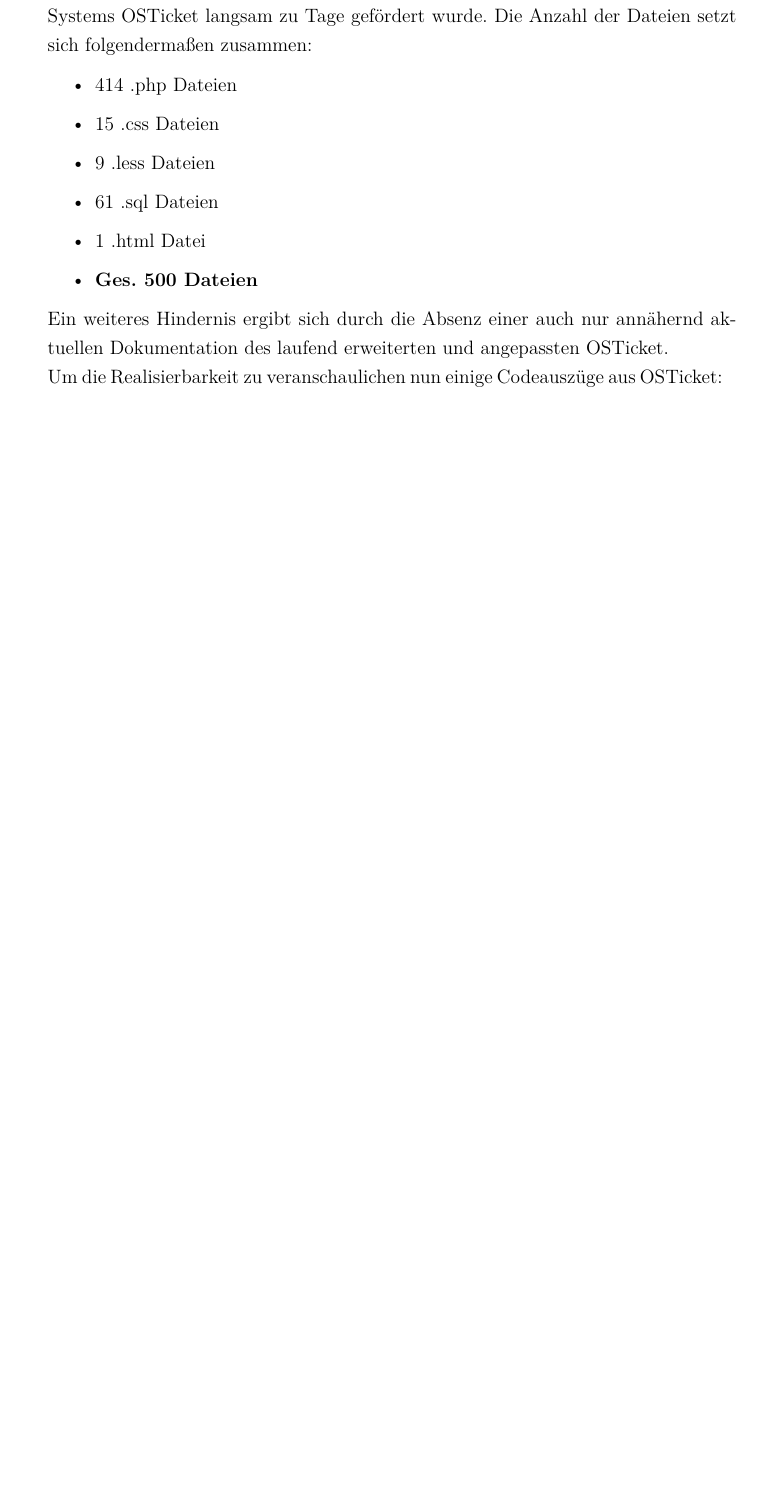
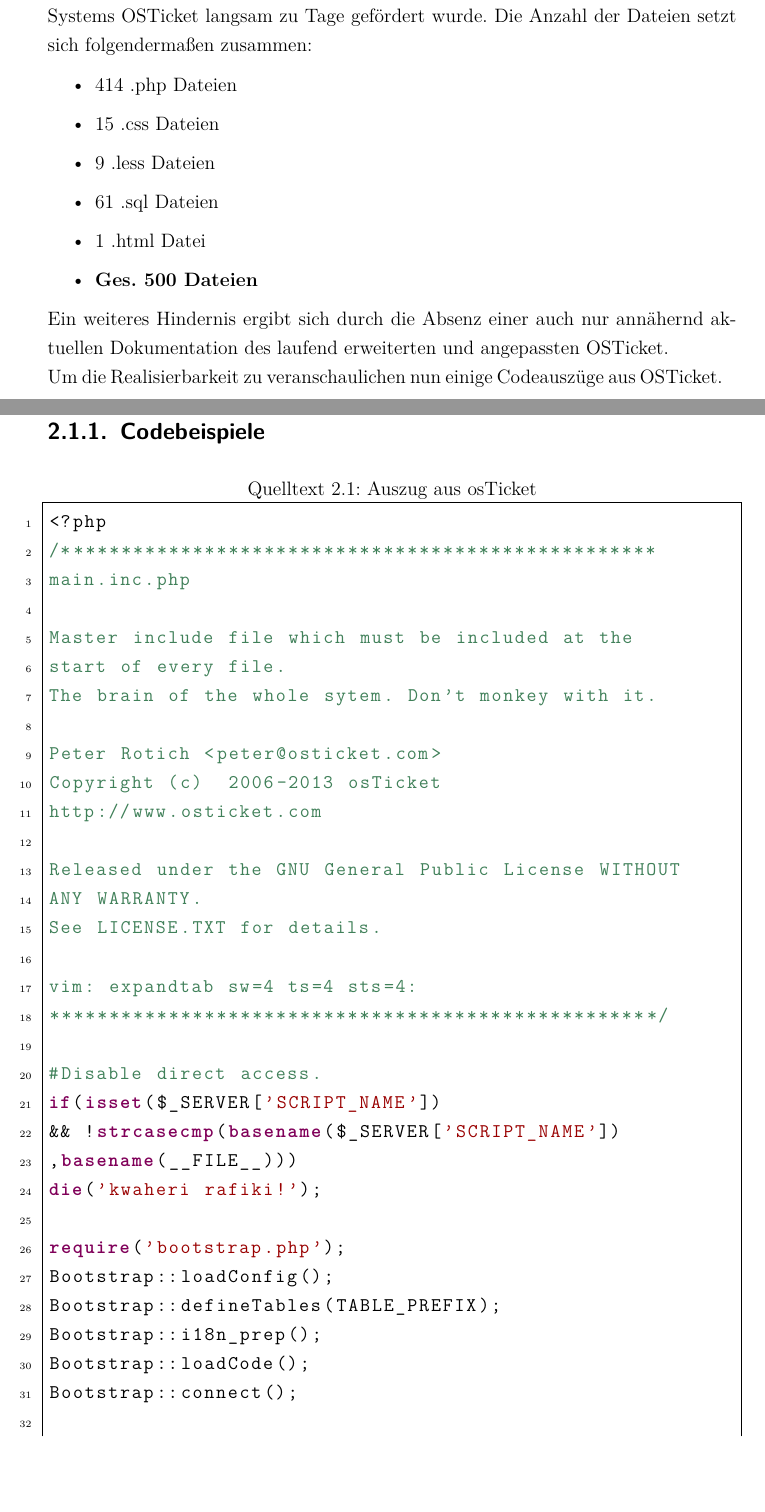
Before and after one commit to bastscho/diplomprojekt, a LaTeX document (Dokumente/Dokumentation_LATEX/Latex Vorlage IT Kolleg Imst.tex, which reads Dokumente/Dokumentation_LATEX/inp_content.tex): part of page 23 of 59 before the commit and two parts of pages 23 and 24 of 61 after it, the two joined at a grey line, cut so that both start at the same text, the shorter picture padded with empty space. Compiled offline with pdfLaTeX; an older LaTeX class or package is replaced by its successor.

Commit message:
Realisierbarkeit osTicket mit Codebeispielen
Zu Begründen warum der Code nicht erweiterbar ist, ist schwieriger als
gedacht.

```diff
--- a/Dokumente/Dokumentation_LATEX/inp_content.tex
+++ b/Dokumente/Dokumentation_LATEX/inp_content.tex
@@ -233,5 +233,40 @@
 
 Ein weiteres Hindernis ergibt sich durch die Absenz einer auch nur annähernd aktuellen Dokumentation des laufend erweiterten und angepassten OSTicket.
 \\
-Um die Realisierbarkeit zu veranschaulichen nun einige Codeauszüge aus OSTicket:
-%todo: Codebeispiele
+Um die Realisierbarkeit zu veranschaulichen nun einige Codeauszüge aus OSTicket.
+\subsection{Codebeispiele}
+\begin{lstlisting}[language=PHP, caption=Auszug aus osTicket, label=code:qj]
+<?php
+/**************************************************
+main.inc.php
+
+Master include file which must be included at the
+start of every file.
+The brain of the whole sytem. Don't monkey with it.
+
+Peter Rotich <peter@osticket.com>
+Copyright (c)  2006-2013 osTicket
+http://www.osticket.com
+
+Released under the GNU General Public License WITHOUT
+ ANY WARRANTY.
+See LICENSE.TXT for details.
+
+vim: expandtab sw=4 ts=4 sts=4:
+***************************************************/
+
+#Disable direct access.
+if(isset($_SERVER['SCRIPT_NAME'])
+&& !strcasecmp(basename($_SERVER['SCRIPT_NAME'])
+,basename(__FILE__)))
+die('kwaheri rafiki!');
+
+require('bootstrap.php');
+Bootstrap::loadConfig();
+Bootstrap::defineTables(TABLE_PREFIX);
+Bootstrap::i18n_prep();
+Bootstrap::loadCode();
+Bootstrap::connect();
+
+#Global override
+$_SERVER['REMOTE_ADDR'] = osTicket::get_client_ip();
```
Also changed, not shown: Dokumente/Dokumentation_LATEX/inp_content.tex (33 more changed lines), 8 other files.
